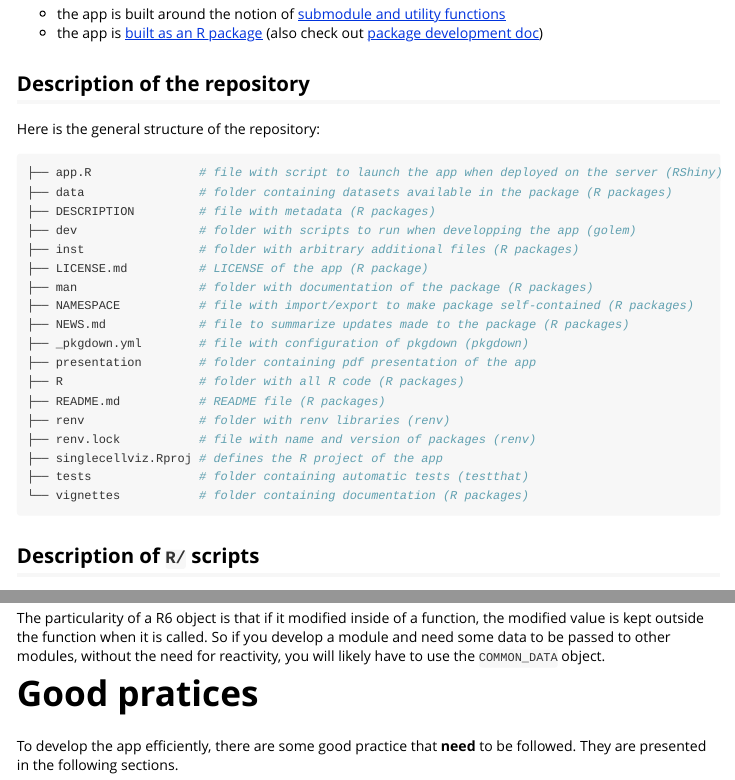
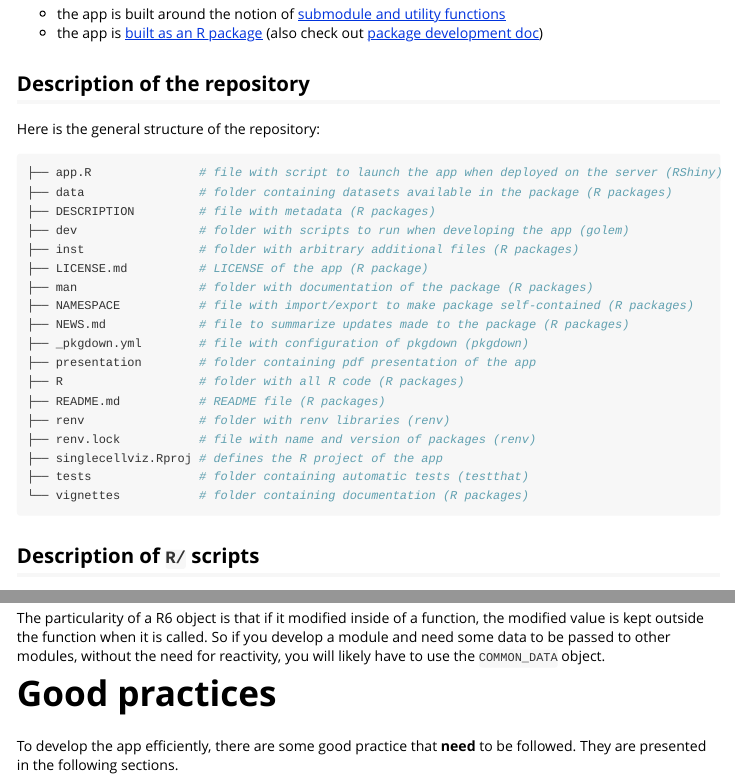
Before and after one commit to metzger-chambon/singlecellviz, an R Markdown document (vignettes/development.Rmd): the page in a window 1100 px wide, from 1210 px down, and a second part further down, joined at a grey line. Rendered offline with R 4.5, knitr and Pandoc, with nearby package versions; long lines of code are wrapped.

Commit message:
Make devtools:check() pass

```diff
--- a/vignettes/development.Rmd
+++ b/vignettes/development.Rmd
@@ -82,7 +82,7 @@ Here is the general structure of the repository:
 ├── app.R               # file with script to launch the app when deployed on the server (RShiny)
 ├── data                # folder containing datasets available in the package (R packages)
 ├── DESCRIPTION         # file with metadata (R packages)
-├── dev                 # folder with scripts to run when developping the app (golem)
+├── dev                 # folder with scripts to run when developing the app (golem)
 ├── inst                # folder with arbitrary additional files (R packages)
 ├── LICENSE.md          # LICENSE of the app (R package)
 ├── man                 # folder with documentation of the package (R packages)
@@ -185,7 +185,7 @@ and the active methods:
 
 The particularity of a R6 object is that if it modified inside of a function, the modified value is kept outside the function when it is called. So if you develop a module and need some data to be passed to other modules, without the need for reactivity, you will likely have to use the `COMMON_DATA` object.
 
-# Good pratices
+# Good practices
 
 To develop the app efficiently, there are some good practice that **need** to be followed. They are presented in the following sections.
 
```
Also changed, not shown: R/run_app.R (+6 -2 lines), 4 other files.
